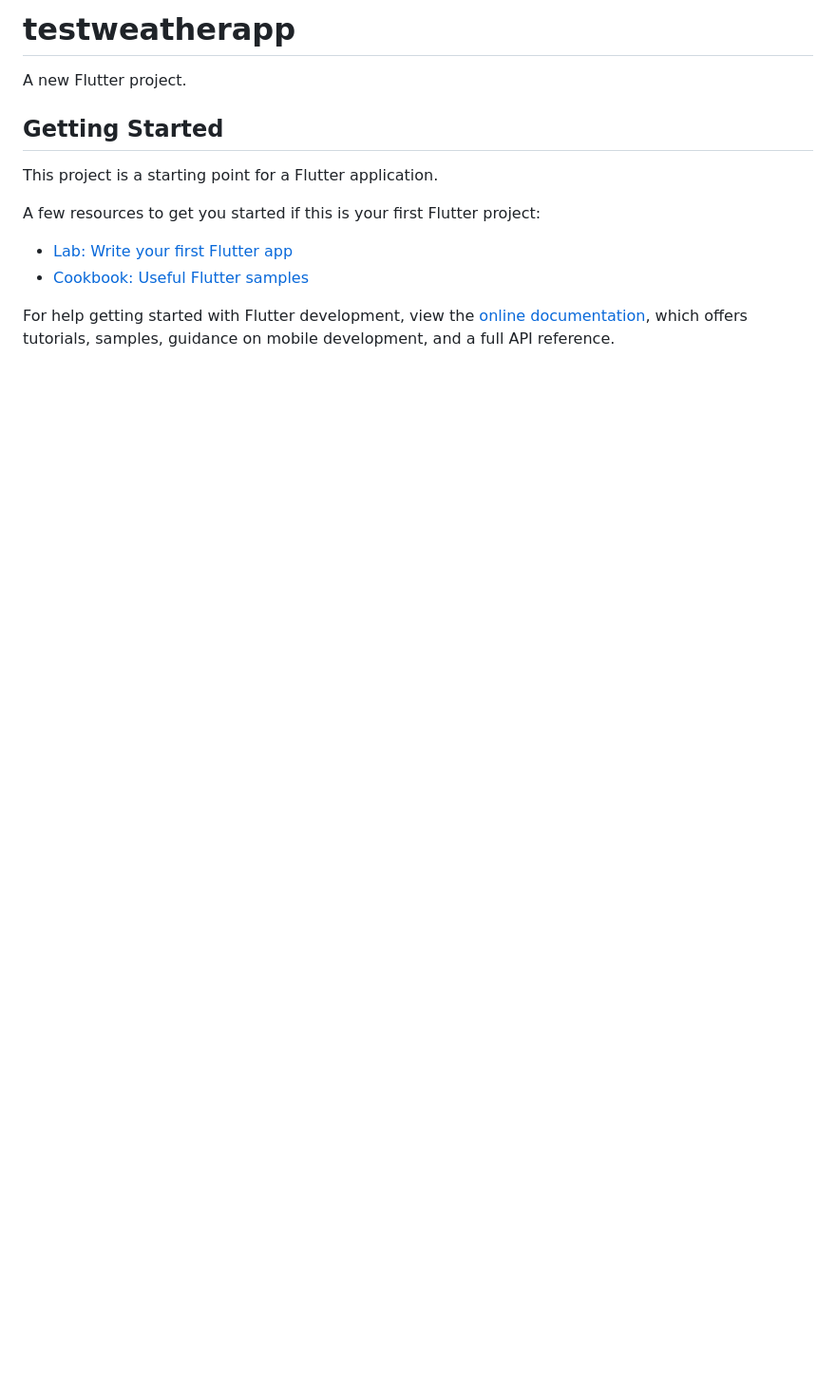
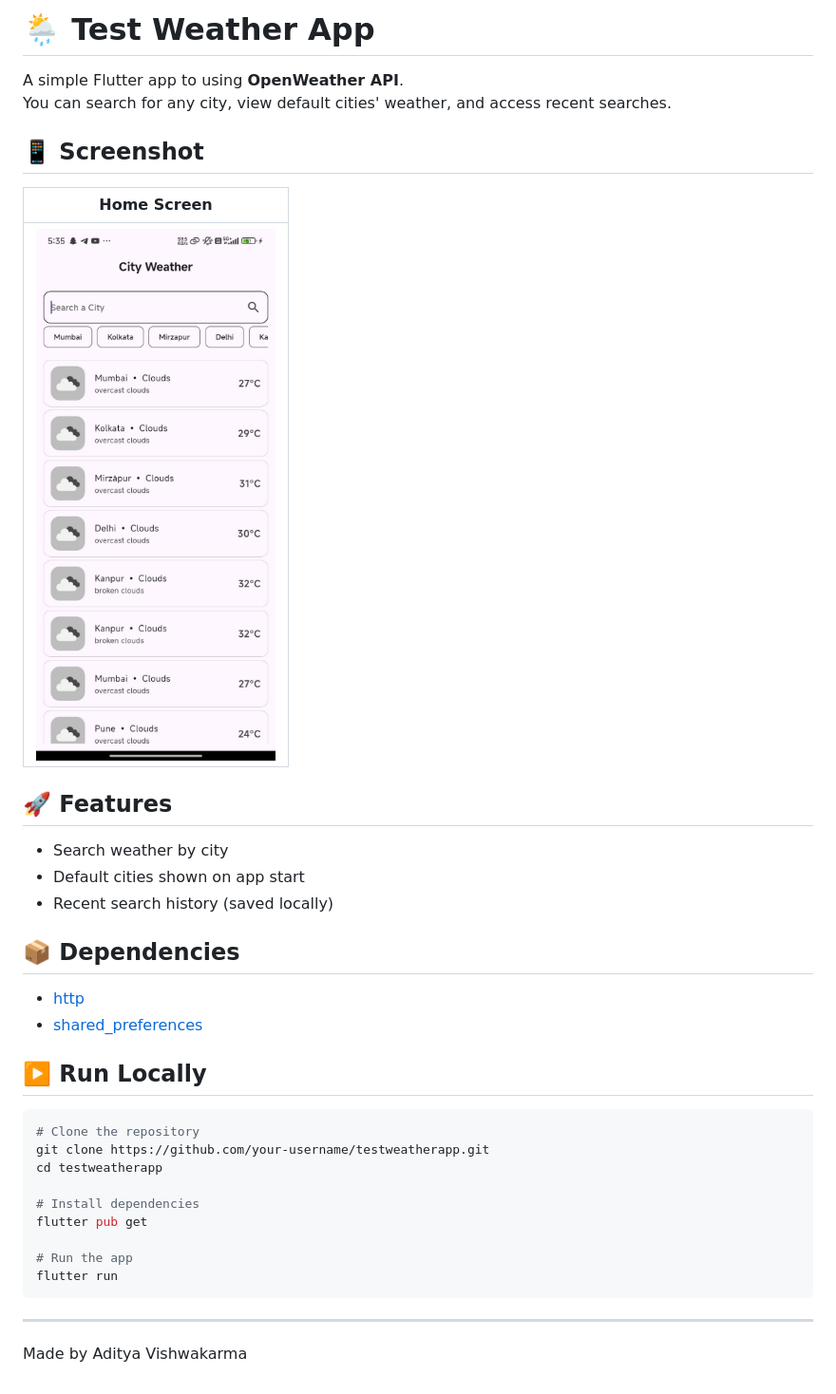
Before and after one commit to imaditya-31/testweatherapp, a Markdown page: README.md, the part around the change. Shown: that part at 95% size. GitHub-like rendering; pictures changed too: assets/images/weatherapp.jpg (added); blank space fills up the shorter version.

````diff
--- a/README.md
+++ b/README.md
@@ -1,16 +1,39 @@
-# testweatherapp
+# 🌦️ Test Weather App
 
-A new Flutter project.
+A simple Flutter app to using **OpenWeather API**.
+You can search for any city, view default cities' weather, and access recent searches.
 
-## Getting Started
+## 📱 Screenshot
 
-This project is a starting point for a Flutter application.
+| Home Screen                                  |
+| -------------------------------------------- |
+| ![Home Screen](assets/images/weatherapp.jpg) |
 
-A few resources to get you started if this is your first Flutter project:
+## 🚀 Features
 
-- [Lab: Write your first Flutter app](https://docs.flutter.dev/get-started/codelab)
-- [Cookbook: Useful Flutter samples](https://docs.flutter.dev/cookbook)
+- Search weather by city
+- Default cities shown on app start
+- Recent search history (saved locally)
 
-For help getting started with Flutter development, view the
-[online documentation](https://docs.flutter.dev/), which offers tutorials,
-samples, guidance on mobile development, and a full API reference.
+## 📦 Dependencies
+
+- [http](https://pub.dev/packages/http)
+- [shared_preferences](https://pub.dev/packages/shared_preferences)
+
+## ▶️ Run Locally
+
+```bash
+# Clone the repository
+git clone https://github.com/your-username/testweatherapp.git
+cd testweatherapp
+
+# Install dependencies
+flutter pub get
+
+# Run the app
+flutter run
+```
+
+---
+
+Made by Aditya Vishwakarma
````
Also changed, not shown: 1 other file.
